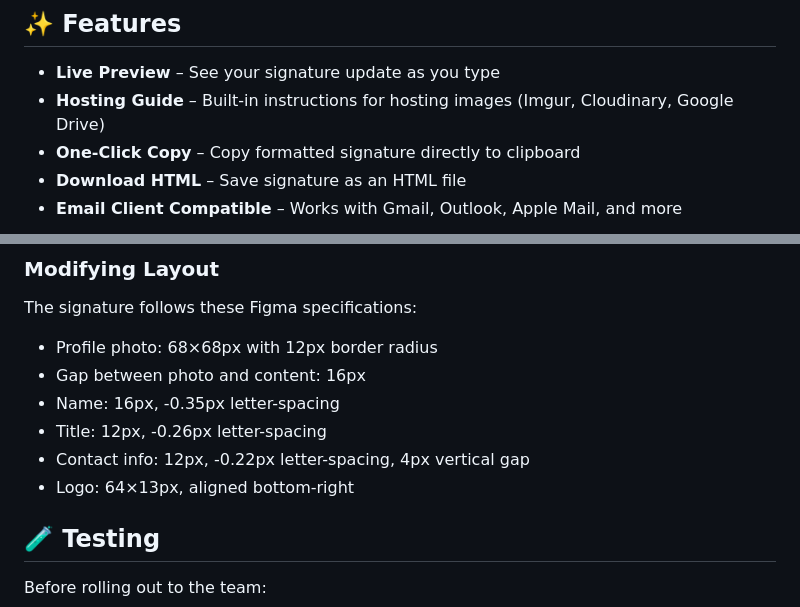
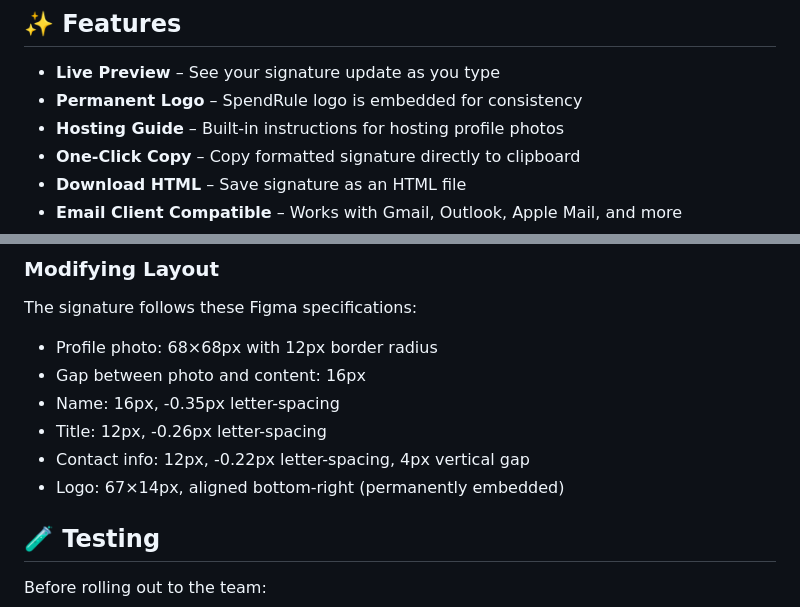
Before and after one commit to mrstevea/email-signature-generator, a Markdown page: README.md, 2 parts joined by grey strips. Drawn GitHub-style.

```diff
--- a/README.md
+++ b/README.md
@@ -7,7 +7,8 @@ A simple, web-based tool to generate professional email signatures for SpendRule
 ## ✨ Features
 
 - **Live Preview** – See your signature update as you type
-- **Hosting Guide** – Built-in instructions for hosting images (Imgur, Cloudinary, Google Drive)
+- **Permanent Logo** – SpendRule logo is embedded for consistency
+- **Hosting Guide** – Built-in instructions for hosting profile photos
 - **One-Click Copy** – Copy formatted signature directly to clipboard
 - **Download HTML** – Save signature as an HTML file
 - **Email Client Compatible** – Works with Gmail, Outlook, Apple Mail, and more
@@ -109,7 +125,7 @@ The signature follows these Figma specifications:
 - Name: 16px, -0.35px letter-spacing
 - Title: 12px, -0.26px letter-spacing
 - Contact info: 12px, -0.22px letter-spacing, 4px vertical gap
-- Logo: 64×13px, aligned bottom-right
+- Logo: 67×14px, aligned bottom-right (permanently embedded)
 
 ## 🧪 Testing
 
```
Also changed, not shown: other parts of README.md (+24 -7 lines).
